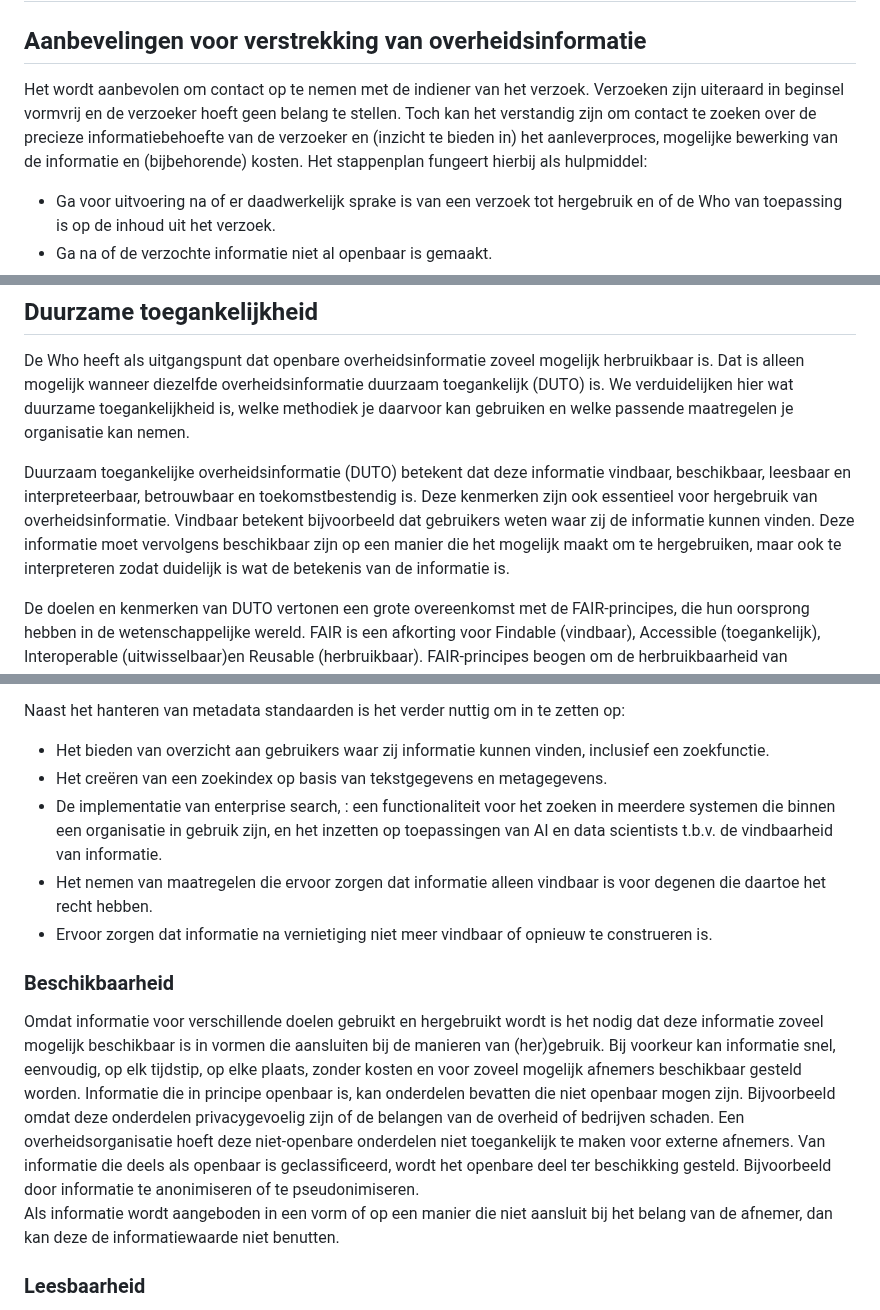
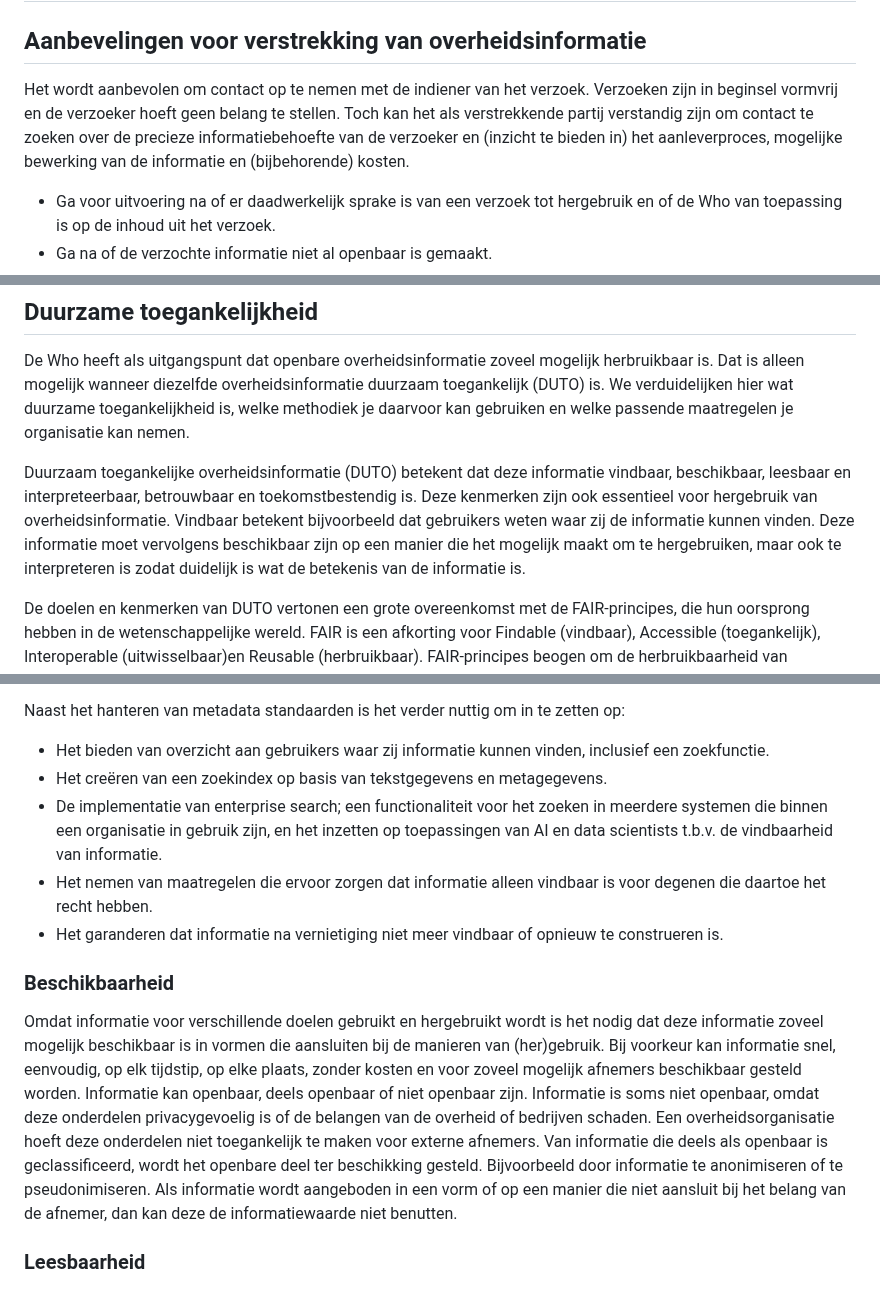
Before and after one commit to MinBZK/Handleiding-hWho, a Markdown page: Aanbevelingen.md, 3 parts joined by grey strips. Drawn GitHub-style.

```diff
--- a/Aanbevelingen.md
+++ b/Aanbevelingen.md
@@ -2,7 +2,7 @@
 
 ## Aanbevelingen voor verstrekking van overheidsinformatie
 
-Het wordt aanbevolen om contact op te nemen met de indiener van het verzoek. Verzoeken zijn uiteraard in beginsel vormvrij en de verzoeker hoeft geen belang te stellen. Toch kan het verstandig zijn om contact te zoeken over de precieze informatiebehoefte van de verzoeker en (inzicht te bieden in) het aanleverproces, mogelijke bewerking van de informatie en (bijbehorende) kosten. Het stappenplan fungeert hierbij als hulpmiddel:
+Het wordt aanbevolen om contact op te nemen met de indiener van het verzoek. Verzoeken zijn in beginsel vormvrij en de verzoeker hoeft geen belang te stellen. Toch kan het als verstrekkende partij verstandig zijn om contact te zoeken over de precieze informatiebehoefte van de verzoeker en (inzicht te bieden in) het aanleverproces, mogelijke bewerking van de informatie en (bijbehorende) kosten.
 
 -	Ga voor uitvoering na of er daadwerkelijk sprake is van een verzoek tot hergebruik en of de Who van toepassing is op de inhoud uit het verzoek.
 -	Ga na of de verzochte informatie niet al openbaar is gemaakt.
@@ -16,7 +16,7 @@ Overweeg verder om hergebruik te automatiseren. Wanneer gegevens al als ‘open
 ## Duurzame toegankelijkheid
 De Who heeft als uitgangspunt dat openbare overheidsinformatie zoveel mogelijk herbruikbaar is. Dat is alleen mogelijk wanneer diezelfde overheidsinformatie duurzaam toegankelijk (DUTO) is. We verduidelijken hier wat duurzame toegankelijkheid is, welke methodiek je daarvoor kan gebruiken en welke passende maatregelen je organisatie kan nemen.
 
-Duurzaam toegankelijke overheidsinformatie (DUTO) betekent dat deze informatie vindbaar, beschikbaar, leesbaar en interpreteerbaar, betrouwbaar en toekomstbestendig is. Deze kenmerken zijn ook essentieel voor hergebruik van overheidsinformatie. Vindbaar betekent bijvoorbeeld dat gebruikers weten waar zij de informatie kunnen vinden. Deze informatie moet vervolgens beschikbaar zijn op een manier die het mogelijk maakt om te hergebruiken, maar ook te interpreteren zodat duidelijk is wat de betekenis van de informatie is.
+Duurzaam toegankelijke overheidsinformatie (DUTO) betekent dat deze informatie vindbaar, beschikbaar, leesbaar en interpreteerbaar, betrouwbaar en toekomstbestendig is. Deze kenmerken zijn ook essentieel voor hergebruik van overheidsinformatie. Vindbaar betekent bijvoorbeeld dat gebruikers weten waar zij de informatie kunnen vinden. Deze informatie moet vervolgens beschikbaar zijn op een manier die het mogelijk maakt om te hergebruiken, maar ook te interpreteren is zodat duidelijk is wat de betekenis van de informatie is.
 
 De doelen en kenmerken van DUTO vertonen een grote overeenkomst met de FAIR-principes, die hun oorsprong hebben in de wetenschappelijke wereld. FAIR is een afkorting voor Findable (vindbaar),  Accessible (toegankelijk), Interoperable (uitwisselbaar)en Reusable (herbruikbaar). FAIR-principes beogen om de herbruikbaarheid van wetenschappelijke data (en daarmee de reproduceerbaarheid van onderzoek) te borgen. De principes leggen de nadruk op de machineleesbaarheid: het vermogen van computersystemen om gegevens te vinden, toegankelijk en uitwisselbaar te maken, en te hergebruiken zonder of met minimale menselijke tussenkomst. DUTO is breder van opzet, specifiek gericht op overheidsinformatie en denkt daarbij ook vanuit legitimiteit. Het biedt een systematiek die leidt tot passende maatregelen voor informatiesystemen van (overheids)organisaties. Hergebruik is daar een onderdeel van. FAIR kan dus binnen DUTO worden toegepast.
 
@@ -31,12 +31,12 @@ Naast het hanteren van metadata standaarden is het verder nuttig om in te zetten
 
 - Het bieden van overzicht aan gebruikers waar zij informatie kunnen vinden, inclusief een zoekfunctie.
 - Het creëren van een zoekindex op basis van tekstgegevens en metagegevens.
-- De implementatie van enterprise search, : een functionaliteit voor het zoeken in meerdere systemen die binnen een organisatie in gebruik zijn, en het inzetten op toepassingen van AI en data scientists t.b.v. de vindbaarheid van informatie.
+- De implementatie van enterprise search; een functionaliteit voor het zoeken in meerdere systemen die binnen een organisatie in gebruik zijn, en het inzetten op toepassingen van AI en data scientists t.b.v. de vindbaarheid van informatie.
 - Het nemen van maatregelen die ervoor zorgen dat informatie alleen vindbaar is voor degenen die daartoe het recht hebben.
-- Ervoor zorgen dat informatie na vernietiging niet meer vindbaar of opnieuw te construeren is.
+- Het garanderen dat informatie na vernietiging niet meer vindbaar of opnieuw te construeren is.
 
 ### Beschikbaarheid
-Omdat informatie voor verschillende doelen gebruikt en hergebruikt wordt is het nodig dat deze informatie zoveel mogelijk beschikbaar is in vormen die aansluiten bij de manieren van (her)gebruik. Bij voorkeur kan informatie snel, eenvoudig, op elk tijdstip, op elke plaats, zonder kosten en voor zoveel mogelijk afnemers beschikbaar gesteld worden. Informatie die in principe openbaar is, kan onderdelen bevatten die niet openbaar mogen zijn. Bijvoorbeeld omdat deze onderdelen privacygevoelig zijn of de belangen van de overheid of bedrijven schaden. Een overheidsorganisatie hoeft deze niet-openbare onderdelen niet toegankelijk te maken voor externe afnemers. Van informatie die deels als openbaar is geclassificeerd, wordt het openbare deel ter beschikking gesteld. Bijvoorbeeld door informatie te anonimiseren of te pseudonimiseren.
+Omdat informatie voor verschillende doelen gebruikt en hergebruikt wordt is het nodig dat deze informatie zoveel mogelijk beschikbaar is in vormen die aansluiten bij de manieren van (her)gebruik. Bij voorkeur kan informatie snel, eenvoudig, op elk tijdstip, op elke plaats, zonder kosten en voor zoveel mogelijk afnemers beschikbaar gesteld worden. Informatie kan openbaar, deels openbaar of niet openbaar zijn. Informatie is soms niet openbaar, omdat deze onderdelen privacygevoelig is of de belangen van de overheid of bedrijven schaden. Een overheidsorganisatie hoeft deze onderdelen niet toegankelijk te maken voor externe afnemers. Van informatie die deels als openbaar is geclassificeerd, wordt het openbare deel ter beschikking gesteld. Bijvoorbeeld door informatie te anonimiseren of te pseudonimiseren.
 Als informatie wordt aangeboden in een vorm of op een manier die niet aansluit bij het belang van de afnemer, dan kan deze de informatiewaarde niet benutten.
 
 ### Leesbaarheid
```
Also changed, not shown: other parts of Aanbevelingen.md (+3 -3 lines).
